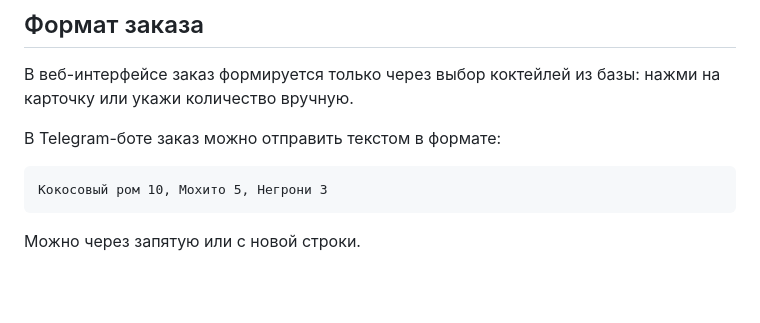
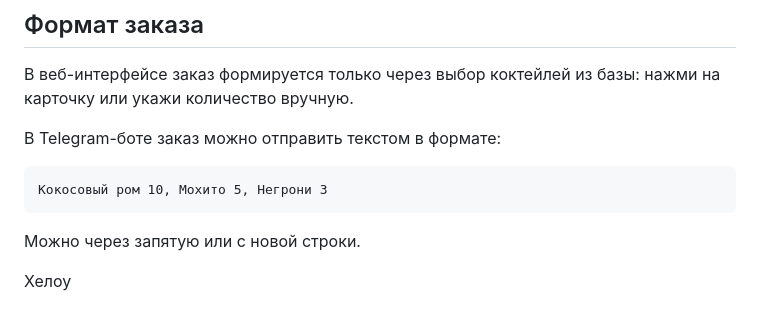
Before and after one commit to Freez501/cocktail-calc-prototype, a Markdown page: README.md, the part around the change. Drawn GitHub-style; blank space fills up the shorter version.

Commit message:
Это просто снова тест

````diff
--- a/README.md
+++ b/README.md
@@ -99,3 +99,6 @@ http://127.0.0.1:8000/admin
 ```
 
 Можно через запятую или с новой строки.
+
+
+Хелоу
````
